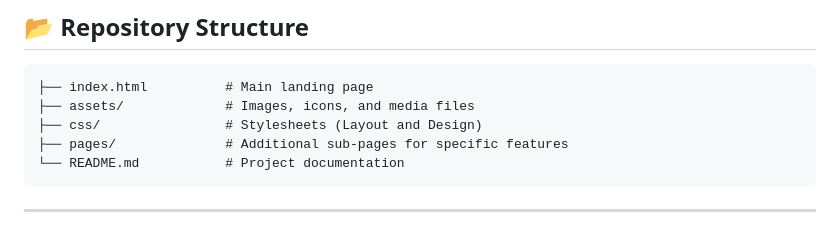
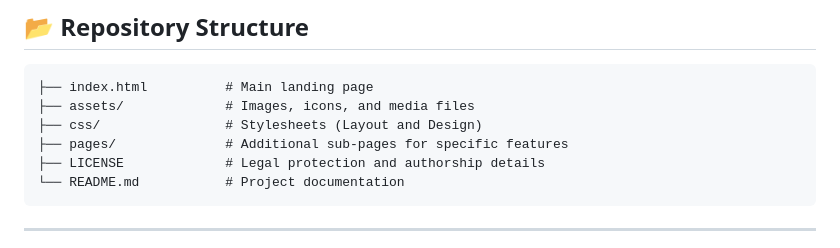
Before and after one commit to RajasDeshpande/SkillMicroProject, a Markdown page: README.md, the part around the change. GitHub-like rendering.

Commit message:
Add LICENSE file entry to README structure

````diff
--- a/README.md
+++ b/README.md
@@ -44,6 +44,7 @@ The goal of KickVerse was to move beyond basic exercises and create a real-world
 ├── assets/             # Images, icons, and media files
 ├── css/                # Stylesheets (Layout and Design)
 ├── pages/              # Additional sub-pages for specific features
+├── LICENSE             # Legal protection and authorship details
 └── README.md           # Project documentation
 ```
 ---
````
